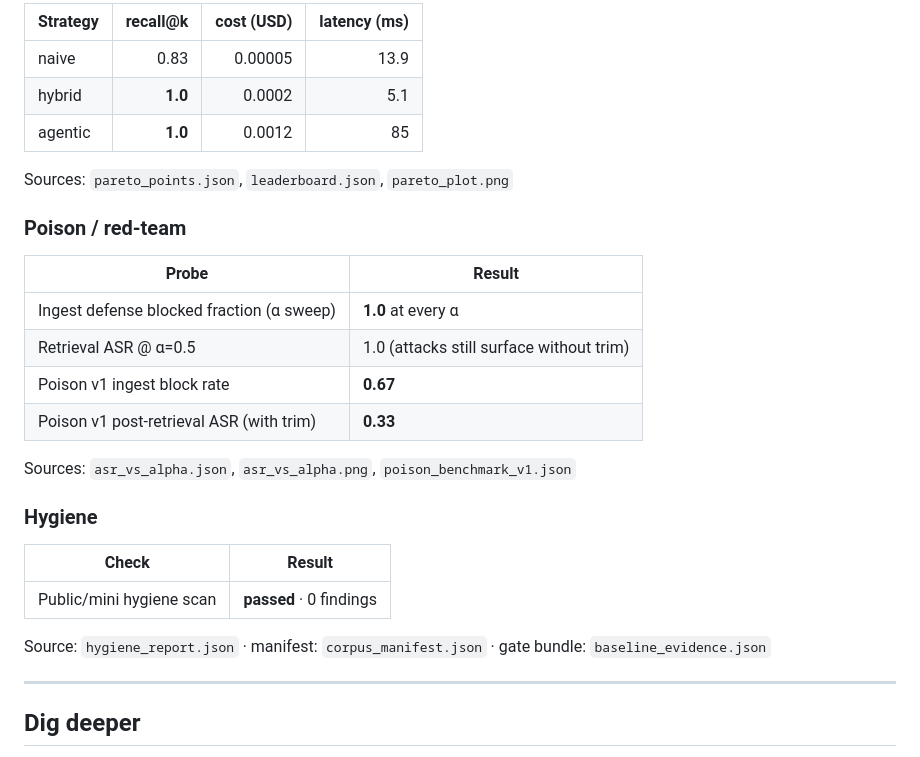
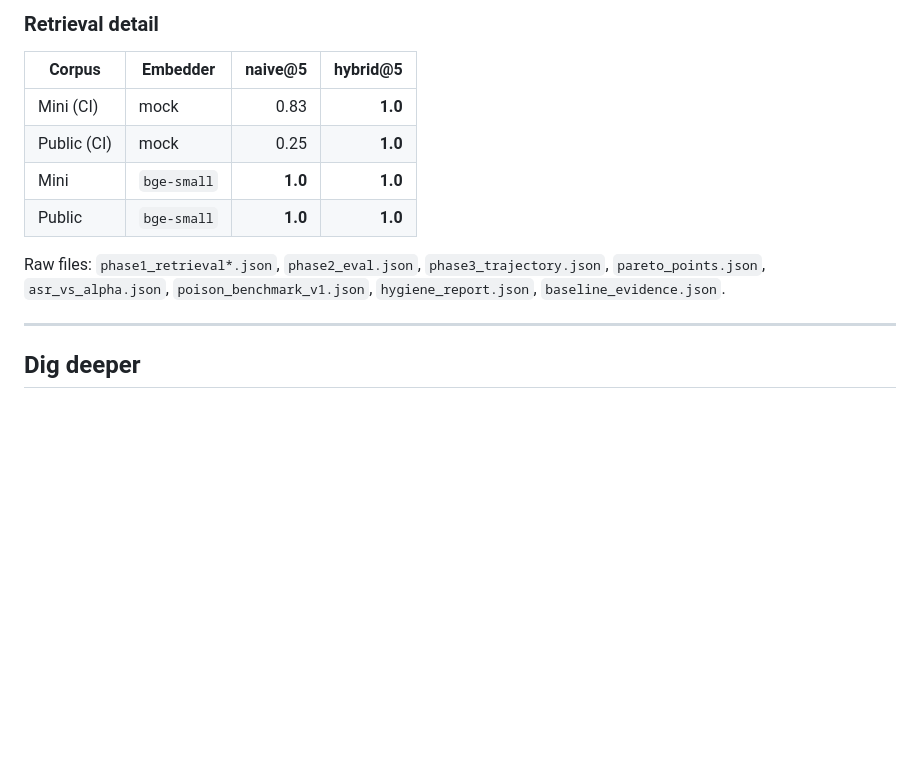
Before and after one commit to prakash888kp/SentinelRAG, a Markdown page: README.md, the part around one of its changes. Rendered like a GitHub page; blank space fills up the shorter version.

```diff
--- a/README.md
+++ b/README.md
@@ -148,30 +147,14 @@ Source: `phase3_trajectory.json`
 
-| Strategy | recall@k | cost (USD) | latency (ms) |
-|----------|---------:|-----------:|-------------:|
-| naive | 0.83 | 0.00005 | 13.9 |
-| hybrid | **1.0** | 0.0002 | 5.1 |
-| agentic | **1.0** | 0.0012 | 85 |
+### Retrieval detail
 
-Sources: `pareto_points.json`, `leaderboard.json`, `pareto_plot.png`
+| Corpus | Embedder | naive@5 | hybrid@5 |
+|--------|----------|--------:|---------:|
+| Mini (CI) | mock | 0.83 | **1.0** |
+| Public (CI) | mock | 0.25 | **1.0** |
+| Mini | `bge-small` | **1.0** | **1.0** |
+| Public | `bge-small` | **1.0** | **1.0** |
 
-### Poison / red-team
-
-| Probe | Result |
-|-------|--------|
-| Ingest defense blocked fraction (α sweep) | **1.0** at every α |
-| Retrieval ASR @ α=0.5 | 1.0 (attacks still surface without trim) |
-| Poison v1 ingest block rate | **0.67** |
-| Poison v1 post-retrieval ASR (with trim) | **0.33** |
-
-Sources: `asr_vs_alpha.json`, `asr_vs_alpha.png`, `poison_benchmark_v1.json`
-
-### Hygiene
-
-| Check | Result |
-|-------|--------|
-| Public/mini hygiene scan | **passed** · 0 findings |
-
-Source: `hygiene_report.json` · manifest: `corpus_manifest.json` · gate bundle: `baseline_evidence.json`
+Raw files: `phase1_retrieval*.json`, `phase2_eval.json`, `phase3_trajectory.json`, `pareto_points.json`, `asr_vs_alpha.json`, `poison_benchmark_v1.json`, `hygiene_report.json`, `baseline_evidence.json`.
 
 ---
 
```
Also changed, not shown: other parts of README.md (+23 -24 lines), benchmarks/asr_vs_alpha.png, benchmarks/pareto_plot.png, docs/assets/benchmark-asr.png (added), docs/assets/benchmark-pareto.png (added), 1 other file.
